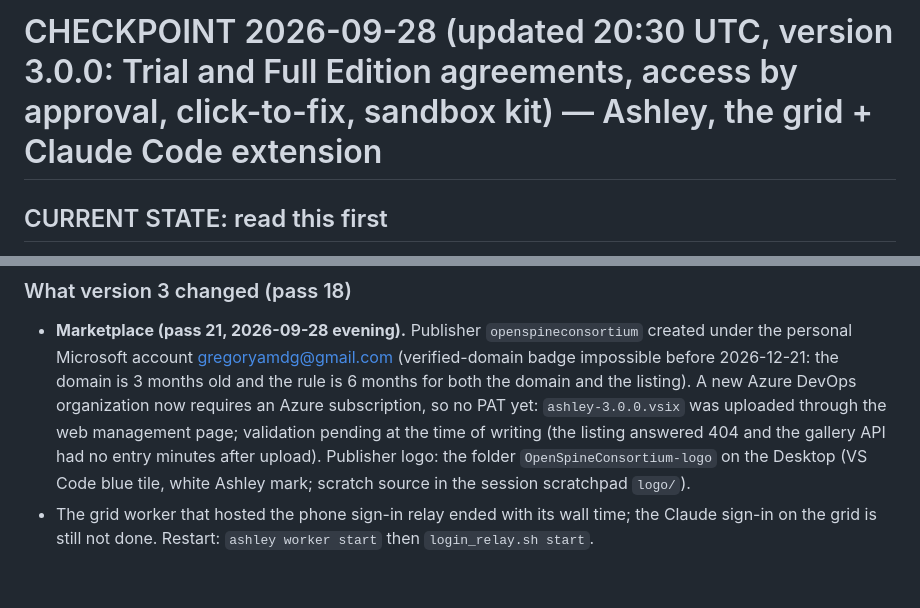
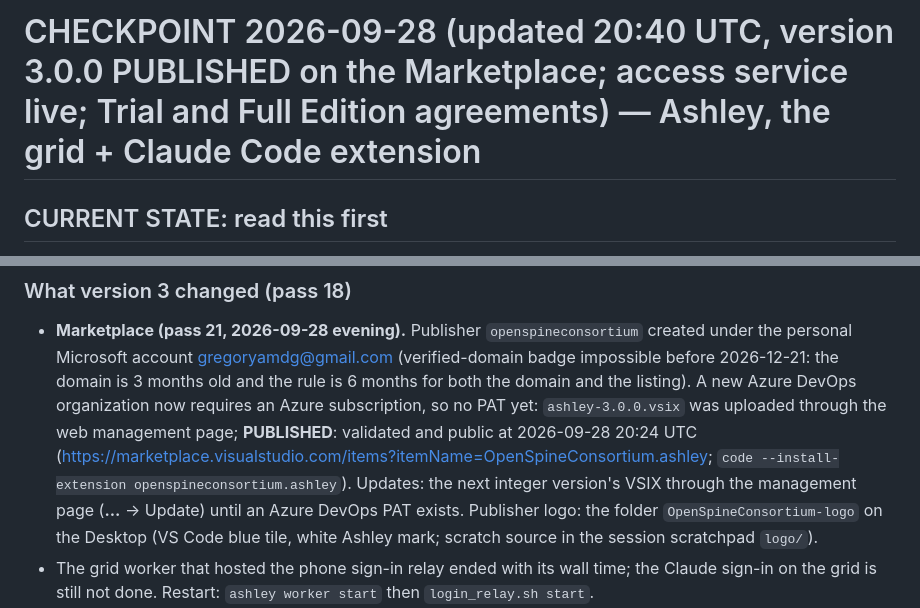
Before and after one commit to OpenSpineConsortium/beethoven-vscode, a Markdown page: docs/CHECKPOINT_2026-09-28.md, 2 parts joined by grey strips. GitHub-like rendering; blank space fills up the shorter version.

Commit message:
Checkpoint: 3.0.0 published on the Marketplace (validated, public 2026-09-28 20:24 UTC)
Co-Authored-By: Claude Fable 5.1 <noreply@anthropic.com>

```diff
--- a/docs/CHECKPOINT_2026-09-28.md
+++ b/docs/CHECKPOINT_2026-09-28.md
@@ -1,4 +1,4 @@
-# CHECKPOINT 2026-09-28 (updated 20:30 UTC, version 3.0.0: Trial and Full Edition agreements, access by approval, click-to-fix, sandbox kit) — Ashley, the grid + Claude Code extension
+# CHECKPOINT 2026-09-28 (updated 20:40 UTC, version 3.0.0 PUBLISHED on the Marketplace; access service live; Trial and Full Edition agreements) — Ashley, the grid + Claude Code extension
 
 ## CURRENT STATE: read this first
 
@@ -14,8 +14,10 @@ SHA256SUMS signed by k1). Committed and pushed as this checkpoint says below.
   personal Microsoft account gregoryamdg@gmail.com (verified-domain badge impossible before
   2026-12-21: the domain is 3 months old and the rule is 6 months for both the domain and the
   listing). A new Azure DevOps organization now requires an Azure subscription, so no PAT yet:
-  `ashley-3.0.0.vsix` was uploaded through the web management page; validation pending at the time
-  of writing (the listing answered 404 and the gallery API had no entry minutes after upload).
+  `ashley-3.0.0.vsix` was uploaded through the web management page; **PUBLISHED**: validated and public at
+  2026-09-28 20:24 UTC (https://marketplace.visualstudio.com/items?itemName=OpenSpineConsortium.ashley;
+  `code --install-extension openspineconsortium.ashley`). Updates: the next integer version's VSIX
+  through the management page (**...** -> Update) until an Azure DevOps PAT exists.
   Publisher logo: the folder `OpenSpineConsortium-logo` on the Desktop (VS Code blue tile, white
   Ashley mark; scratch source in the session scratchpad `logo/`).
 - The grid worker that hosted the phone sign-in relay ended with its wall time; the Claude sign-in on
```
